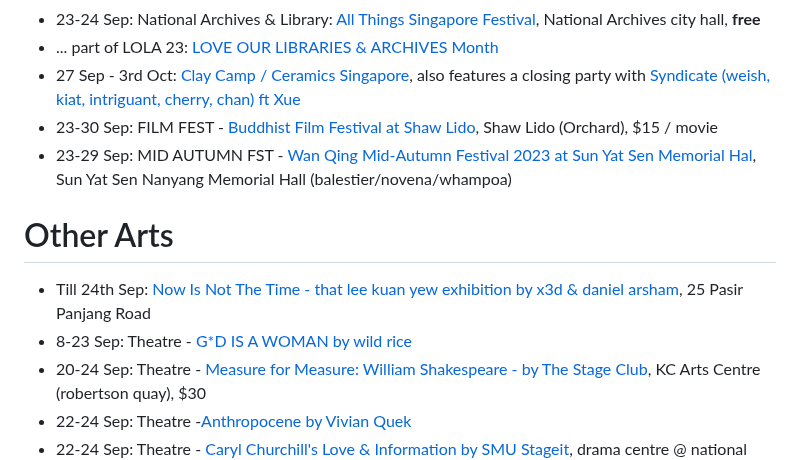
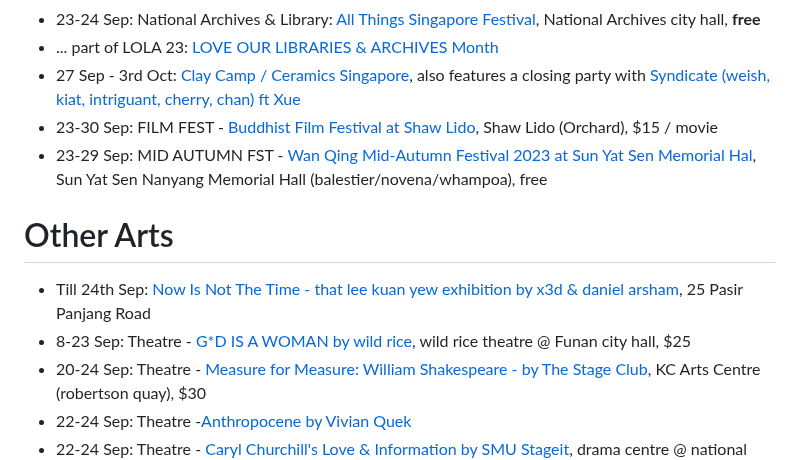
Before and after one commit to sgmusicchat/sgmusicchat.github.io, a Markdown page: index.md, the part around the change. Drawn GitHub-style.

```diff
--- a/index.md
+++ b/index.md
@@ -8,13 +8,13 @@ Full Listing pls visit https://reddit.com/r/singaporemusicchat/comments/16ix0yo/
 - ... part of LOLA 23: [LOVE OUR LIBRARIES & ARCHIVES Month](https://www.eventbrite.sg/cc/2339409)
 - 27 Sep - 3rd Oct: [Clay Camp / Ceramics Singapore](https://www.instagram.com/p/CxZ08NYyatH/?), also features a closing party with [Syndicate (weish, kiat, intriguant, cherry, chan) ft Xue](https://www.instagram.com/p/CxDSzYNSJV6/)
 - 23-30 Sep: FILM FEST - [Buddhist Film Festival at Shaw Lido](https://thisfilmfest.com/2023/schedule/), Shaw Lido (Orchard), $15 / movie
-- 23-29 Sep: MID AUTUMN FST -  [Wan Qing Mid-Autumn Festival 2023 at Sun Yat Sen Memorial Hal](https://www.sysnmh.org.sg/en/whats-on/events/wan-qing-mid-autumn-festival-2023), Sun Yat Sen Nanyang Memorial Hall (balestier/novena/whampoa)
+- 23-29 Sep: MID AUTUMN FST -  [Wan Qing Mid-Autumn Festival 2023 at Sun Yat Sen Memorial Hal](https://www.sysnmh.org.sg/en/whats-on/events/wan-qing-mid-autumn-festival-2023), Sun Yat Sen Nanyang Memorial Hall (balestier/novena/whampoa), free
 
 
 
 # Other Arts
 - Till 24th Sep: [Now Is Not The Time - that lee kuan yew exhibition by x3d & daniel arsham](https://www.nowisnotthetime.sg/), 25 Pasir Panjang Road
-- 8-23 Sep: Theatre - [G\*D IS A WOMAN by wild rice](https://www.sistic.com.sg/events/woman0923)
+- 8-23 Sep: Theatre - [G\*D IS A WOMAN by wild rice](https://www.sistic.com.sg/events/woman0923), wild rice theatre @ Funan city hall, $25
 - 20-24 Sep: Theatre - [Measure for Measure: William Shakespeare - by The Stage Club](https://www.sistic.com.sg/events/measure0923), KC Arts Centre (robertson quay), $30
 - 22-24 Sep: Theatre -[Anthropocene by Vivian Quek](https://sg.bookmyshow.com/events/TWF20232)
 - 22-24 Sep: Theatre - [Caryl Churchill's  Love & Information by SMU Stageit](https://sg.bookmyshow.com/events/SMUAF235), drama centre @ national library (bugis), $19
```
